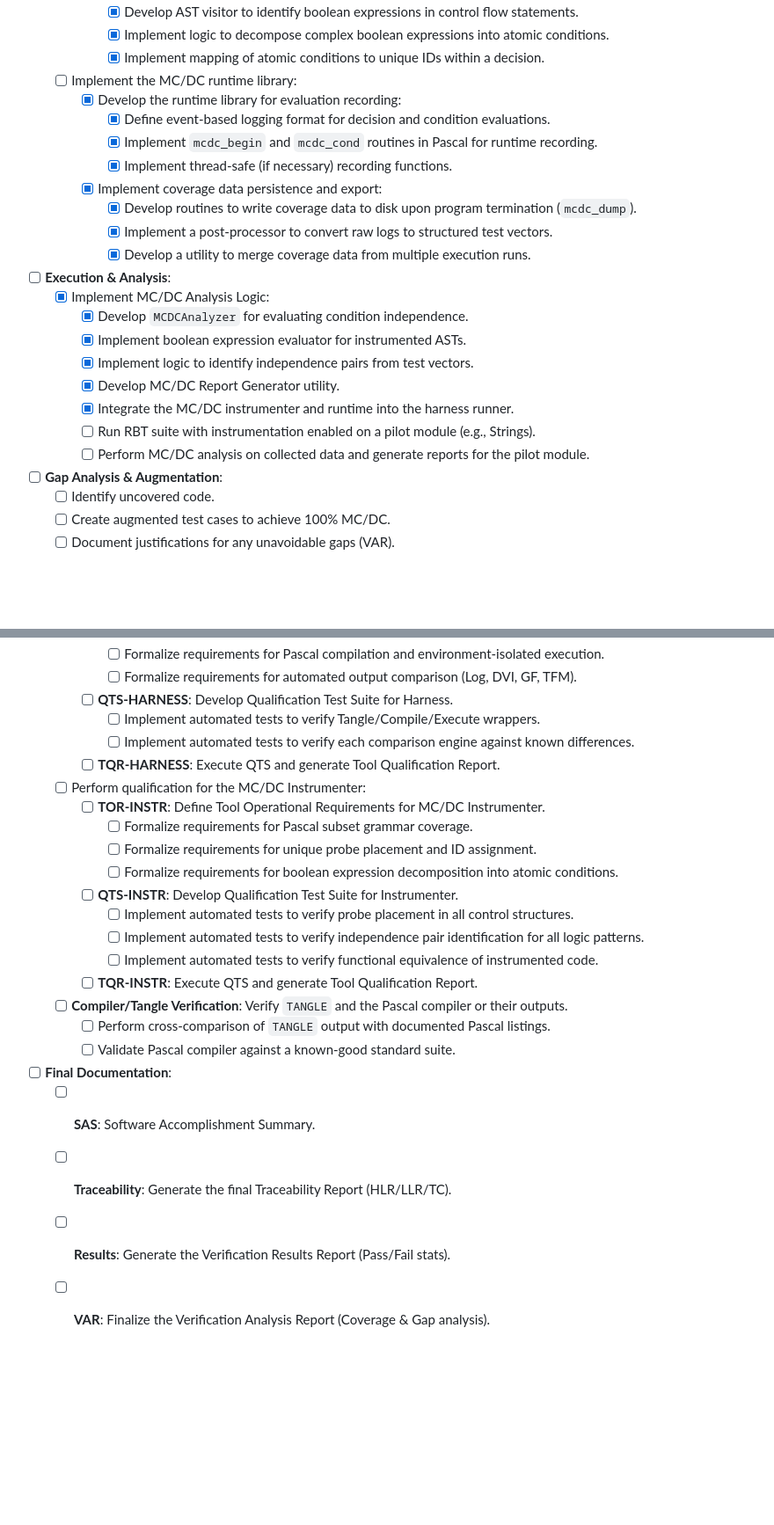
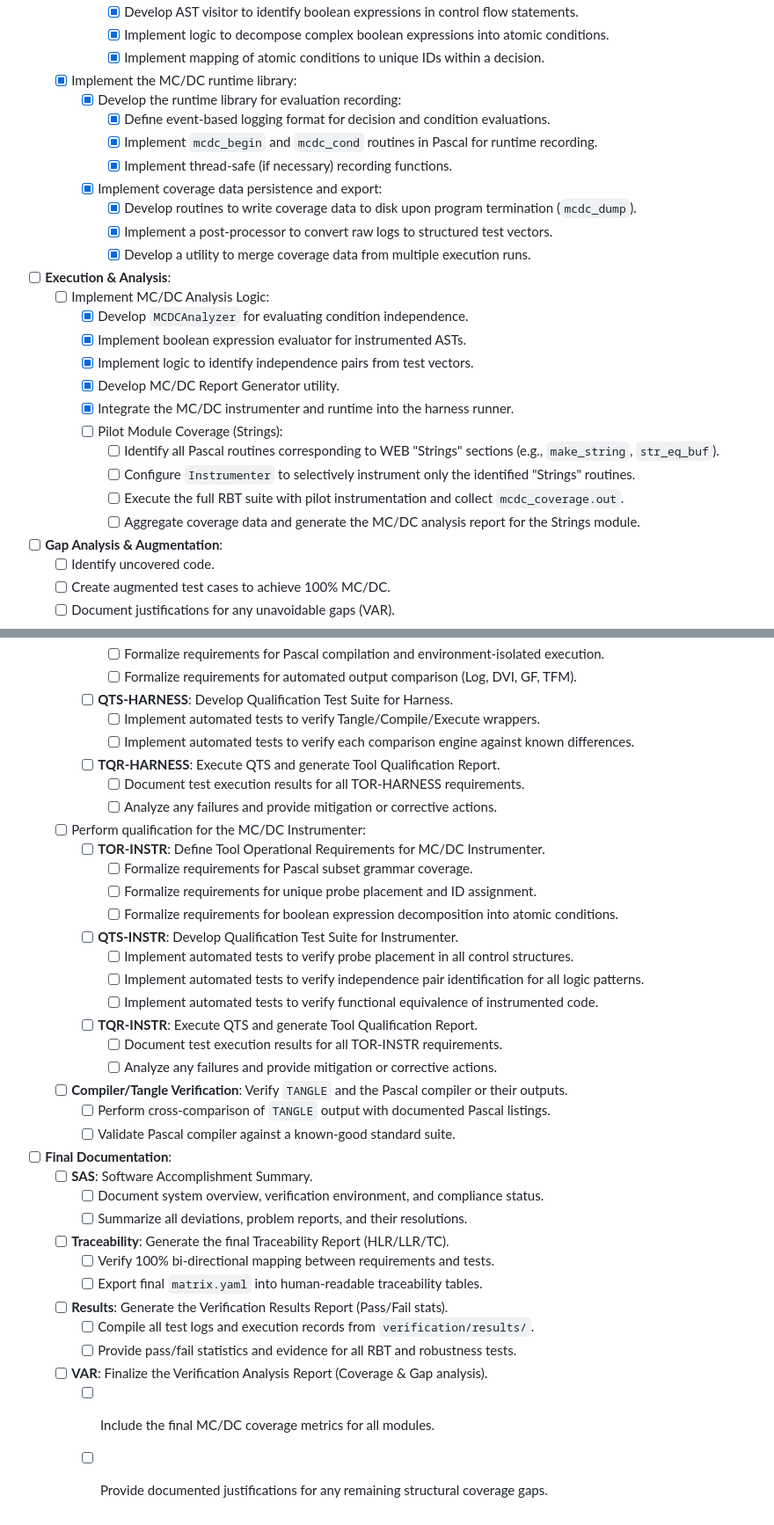
Before and after one commit to chatelao/knuth-tex, a Markdown page: ROADMAP.md, 2 parts joined by grey strips. Shown at 88% size. Drawn GitHub-style; blank space fills up the shorter version.

Commit message:
docs: refine verification roadmap for Phase 5 and Phase 6
- Break down Phase 5 Pilot Module Coverage (Strings) into actionable substeps.
- Detail requirements for Phase 6 Tool Qualification and Final Documentation.
- Update completion status for parent tasks in Phase 4 and Phase 5 based on existing implementation.
- Improve hierarchical consistency of roadmap checkboxes.

```diff
--- a/ROADMAP.md
+++ b/ROADMAP.md
@@ -124,7 +124,7 @@ This roadmap outlines the steps required to achieve DO-178B Level A certificatio
       - [x] Develop AST visitor to identify boolean expressions in control flow statements.
       - [x] Implement logic to decompose complex boolean expressions into atomic conditions.
       - [x] Implement mapping of atomic conditions to unique IDs within a decision.
-  - [ ] Implement the MC/DC runtime library:
+  - [x] Implement the MC/DC runtime library:
     - [x] Develop the runtime library for evaluation recording:
       - [x] Define event-based logging format for decision and condition evaluations.
       - [x] Implement `mcdc_begin` and `mcdc_cond` routines in Pascal for runtime recording.
@@ -134,14 +134,17 @@ This roadmap outlines the steps required to achieve DO-178B Level A certificatio
       - [x] Implement a post-processor to convert raw logs to structured test vectors.
       - [x] Develop a utility to merge coverage data from multiple execution runs.
 - [ ] **Execution & Analysis**:
-  - [x] Implement MC/DC Analysis Logic:
+  - [ ] Implement MC/DC Analysis Logic:
     - [x] Develop `MCDCAnalyzer` for evaluating condition independence.
     - [x] Implement boolean expression evaluator for instrumented ASTs.
     - [x] Implement logic to identify independence pairs from test vectors.
     - [x] Develop MC/DC Report Generator utility.
     - [x] Integrate the MC/DC instrumenter and runtime into the harness runner.
-    - [ ] Run RBT suite with instrumentation enabled on a pilot module (e.g., Strings).
-    - [ ] Perform MC/DC analysis on collected data and generate reports for the pilot module.
+    - [ ] Pilot Module Coverage (Strings):
+      - [ ] Identify all Pascal routines corresponding to WEB "Strings" sections (e.g., `make_string`, `str_eq_buf`).
+      - [ ] Configure `Instrumenter` to selectively instrument only the identified "Strings" routines.
+      - [ ] Execute the full RBT suite with pilot instrumentation and collect `mcdc_coverage.out`.
+      - [ ] Aggregate coverage data and generate the MC/DC analysis report for the Strings module.
 - [ ] **Gap Analysis & Augmentation**:
   - [ ] Identify uncovered code.
   - [ ] Create augmented test cases to achieve 100% MC/DC.
@@ -158,6 +161,8 @@ This roadmap outlines the steps required to achieve DO-178B Level A certificatio
       - [ ] Implement automated tests to verify Tangle/Compile/Execute wrappers.
       - [ ] Implement automated tests to verify each comparison engine against known differences.
     - [ ] **TQR-HARNESS**: Execute QTS and generate Tool Qualification Report.
+      - [ ] Document test execution results for all TOR-HARNESS requirements.
+      - [ ] Analyze any failures and provide mitigation or corrective actions.
   - [ ] Perform qualification for the MC/DC Instrumenter:
     - [ ] **TOR-INSTR**: Define Tool Operational Requirements for MC/DC Instrumenter.
       - [ ] Formalize requirements for Pascal subset grammar coverage.
@@ -168,11 +173,21 @@ This roadmap outlines the steps required to achieve DO-178B Level A certificatio
       - [ ] Implement automated tests to verify independence pair identification for all logic patterns.
       - [ ] Implement automated tests to verify functional equivalence of instrumented code.
     - [ ] **TQR-INSTR**: Execute QTS and generate Tool Qualification Report.
+      - [ ] Document test execution results for all TOR-INSTR requirements.
+      - [ ] Analyze any failures and provide mitigation or corrective actions.
   - [ ] **Compiler/Tangle Verification**: Verify `TANGLE` and the Pascal compiler or their outputs.
     - [ ] Perform cross-comparison of `TANGLE` output with documented Pascal listings.
     - [ ] Validate Pascal compiler against a known-good standard suite.
 - [ ] **Final Documentation**:
   - [ ] **SAS**: Software Accomplishment Summary.
+    - [ ] Document system overview, verification environment, and compliance status.
+    - [ ] Summarize all deviations, problem reports, and their resolutions.
   - [ ] **Traceability**: Generate the final Traceability Report (HLR/LLR/TC).
+    - [ ] Verify 100% bi-directional mapping between requirements and tests.
+    - [ ] Export final `matrix.yaml` into human-readable traceability tables.
   - [ ] **Results**: Generate the Verification Results Report (Pass/Fail stats).
+    - [ ] Compile all test logs and execution records from `verification/results/`.
+    - [ ] Provide pass/fail statistics and evidence for all RBT and robustness tests.
   - [ ] **VAR**: Finalize the Verification Analysis Report (Coverage & Gap analysis).
+    - [ ] Include the final MC/DC coverage metrics for all modules.
+    - [ ] Provide documented justifications for any remaining structural coverage gaps.
```
Also changed, not shown: other parts of ROADMAP.md (+7 -7 lines).
